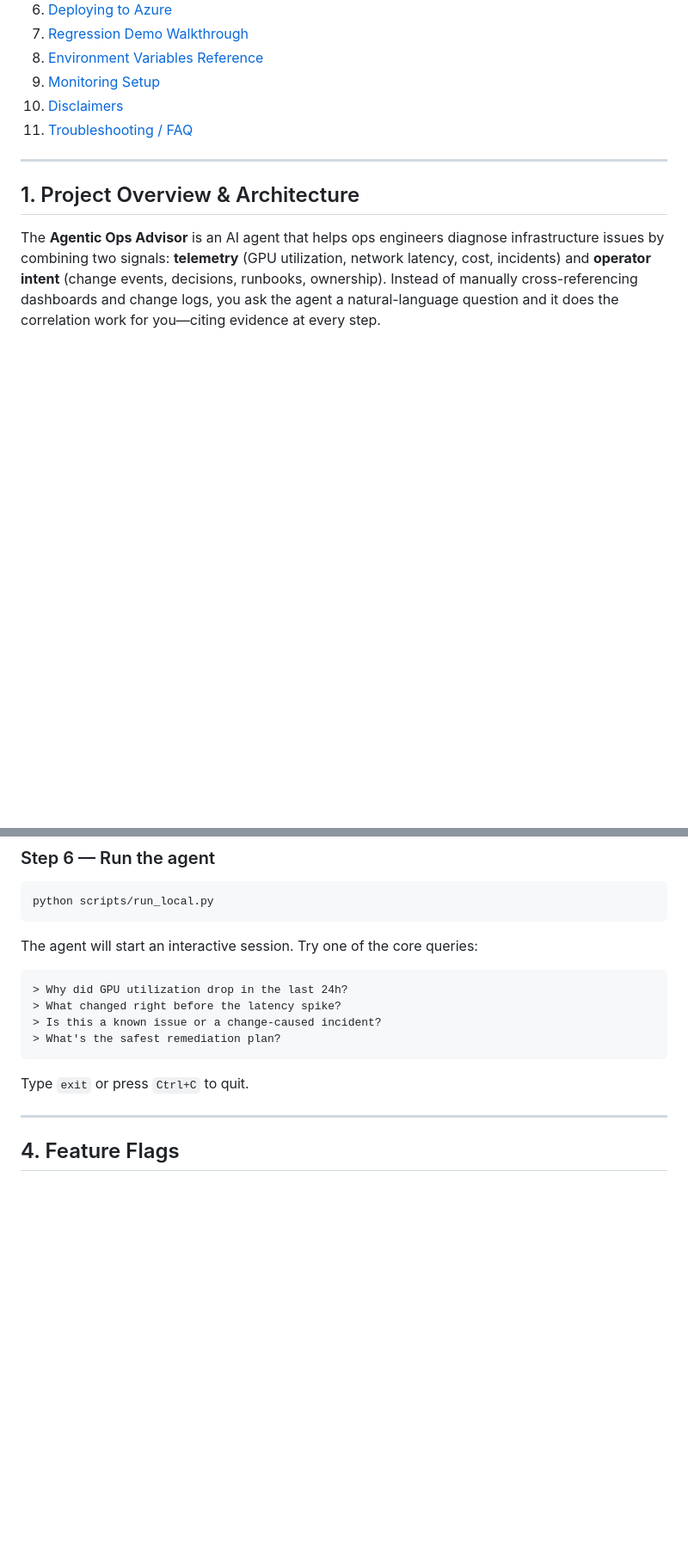
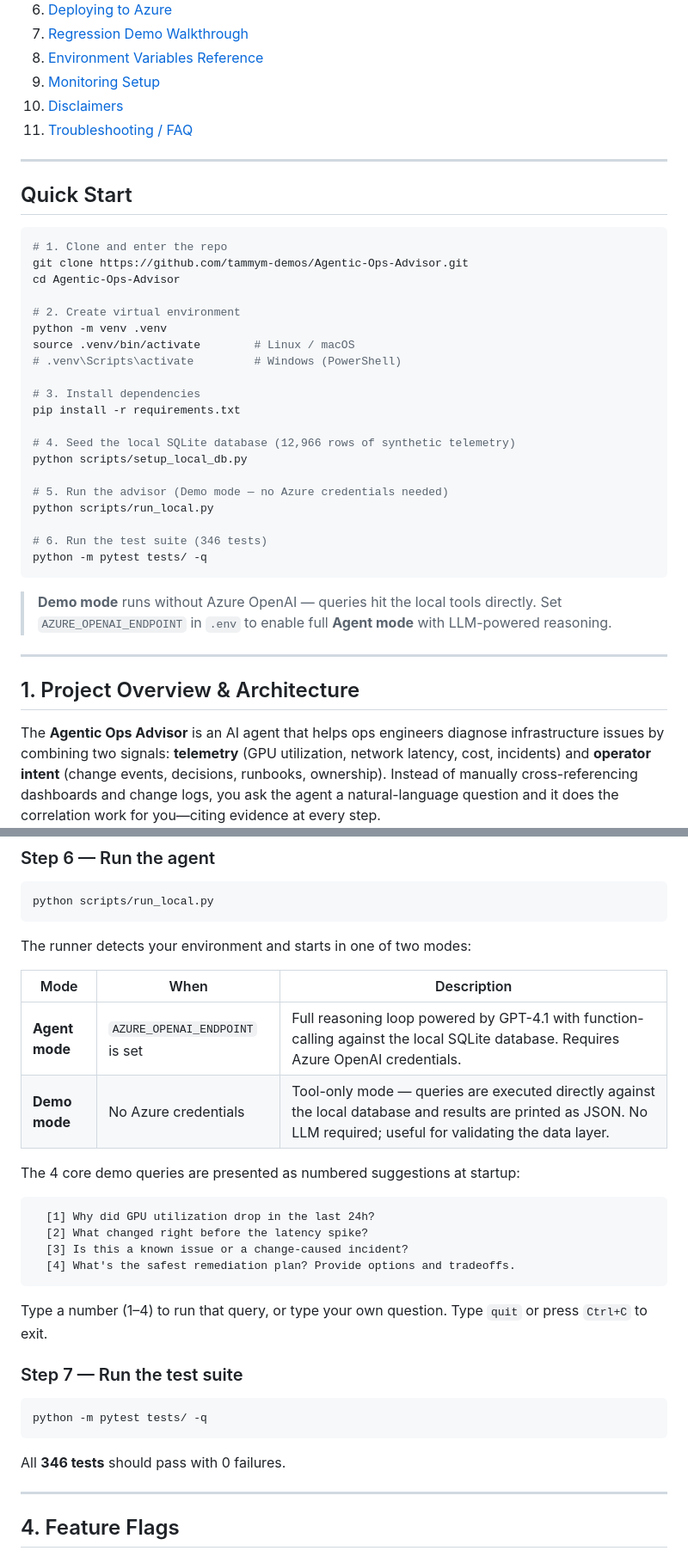
Before and after one commit to tammym-demos/Agentic-Ops-Advisor, a Markdown page: README.md, 2 parts joined by grey strips. Shown at 86% size. GitHub-like rendering; blank space fills up the shorter version.

````diff
--- a/README.md
+++ b/README.md
@@ -21,6 +21,35 @@ A **governed, production-style AI agent** that performs root-cause + change-cont
 9. [Monitoring Setup](#9-monitoring-setup)
 10. [Disclaimers](#10-disclaimers)
 11. [Troubleshooting / FAQ](#11-troubleshooting--faq)
+
+---
+
+## Quick Start
+
+```bash
+# 1. Clone and enter the repo
+git clone https://github.com/tammym-demos/Agentic-Ops-Advisor.git
+cd Agentic-Ops-Advisor
+
+# 2. Create virtual environment
+python -m venv .venv
+source .venv/bin/activate        # Linux / macOS
+# .venv\Scripts\activate         # Windows (PowerShell)
+
+# 3. Install dependencies
+pip install -r requirements.txt
+
+# 4. Seed the local SQLite database (12,966 rows of synthetic telemetry)
+python scripts/setup_local_db.py
+
+# 5. Run the advisor (Demo mode — no Azure credentials needed)
+python scripts/run_local.py
+
+# 6. Run the test suite (346 tests)
+python -m pytest tests/ -q
+```
+
+> **Demo mode** runs without Azure OpenAI — queries hit the local tools directly. Set `AZURE_OPENAI_ENDPOINT` in `.env` to enable full **Agent mode** with LLM-powered reasoning.
 
 ---
 
@@ -189,16 +259,31 @@ Expected output:
 python scripts/run_local.py
 ```
 
-The agent will start an interactive session. Try one of the core queries:
+The runner detects your environment and starts in one of two modes:
+
+| Mode | When | Description |
+|---|---|---|
+| **Agent mode** | `AZURE_OPENAI_ENDPOINT` is set | Full reasoning loop powered by GPT-4.1 with function-calling against the local SQLite database. Requires Azure OpenAI credentials. |
+| **Demo mode** | No Azure credentials | Tool-only mode — queries are executed directly against the local database and results are printed as JSON. No LLM required; useful for validating the data layer. |
+
+The 4 core demo queries are presented as numbered suggestions at startup:
 
 ```
-> Why did GPU utilization drop in the last 24h?
-> What changed right before the latency spike?
-> Is this a known issue or a change-caused incident?
-> What's the safest remediation plan?
+  [1] Why did GPU utilization drop in the last 24h?
+  [2] What changed right before the latency spike?
+  [3] Is this a known issue or a change-caused incident?
+  [4] What's the safest remediation plan? Provide options and tradeoffs.
 ```
 
-Type `exit` or press `Ctrl+C` to quit.
+Type a number (1–4) to run that query, or type your own question. Type `quit` or press `Ctrl+C` to exit.
+
+### Step 7 — Run the test suite
+
+```bash
+python -m pytest tests/ -q
+```
+
+All **346 tests** should pass with 0 failures.
 
 ---
 
````
Also changed, not shown: other parts of README.md (+69 -20 lines).
